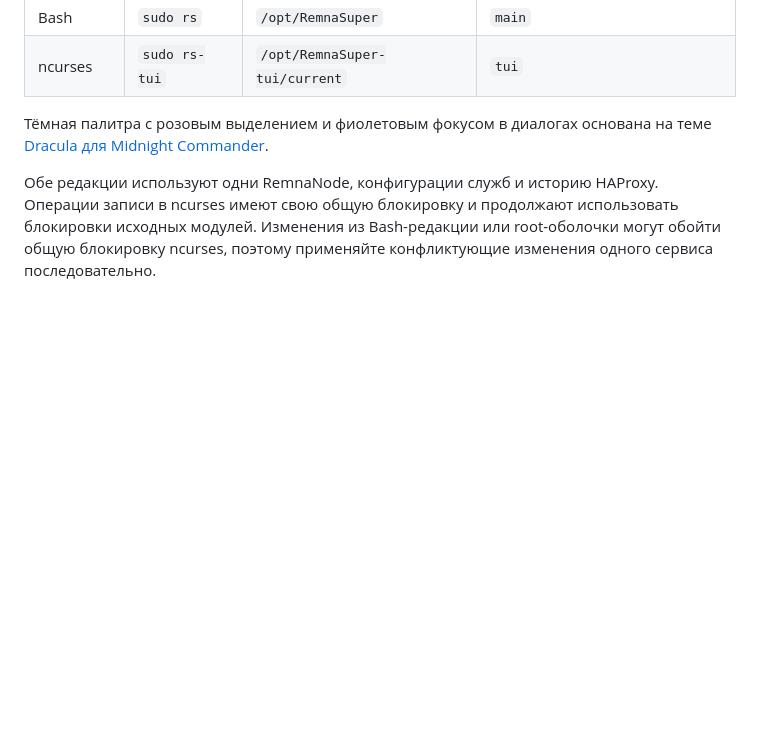
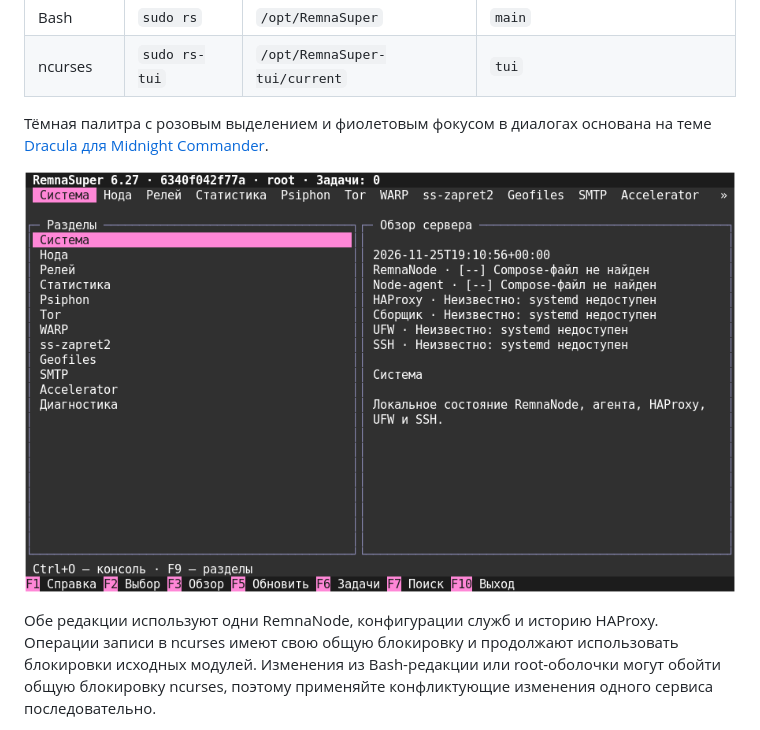
Before and after one commit to obkaiter/RemnaSuper, a Markdown page: README.md, the part around the change. Rendered like a GitHub page; pictures changed too: docs/tui-100x28.png; blank space fills up the shorter version.

Commit message:
Версия 6.27: обновить снимок интерфейса Dracula

```diff
--- a/README.md
+++ b/README.md
@@ -55,6 +55,8 @@ curl -fsSL https://raw.githubusercontent.com/obkaiter/RemnaSuper/tui/install-tui
 
 Тёмная палитра с розовым выделением и фиолетовым фокусом в диалогах основана
 на теме [Dracula для Midnight Commander](https://github.com/dracula/midnight-commander).
+
+![RemnaSuper TUI в теме Dracula, xterm 100×28](docs/tui-100x28.png)
 
 Обе редакции используют одни RemnaNode, конфигурации служб и историю HAProxy.
 Операции записи в ncurses имеют свою общую блокировку и продолжают использовать
```
